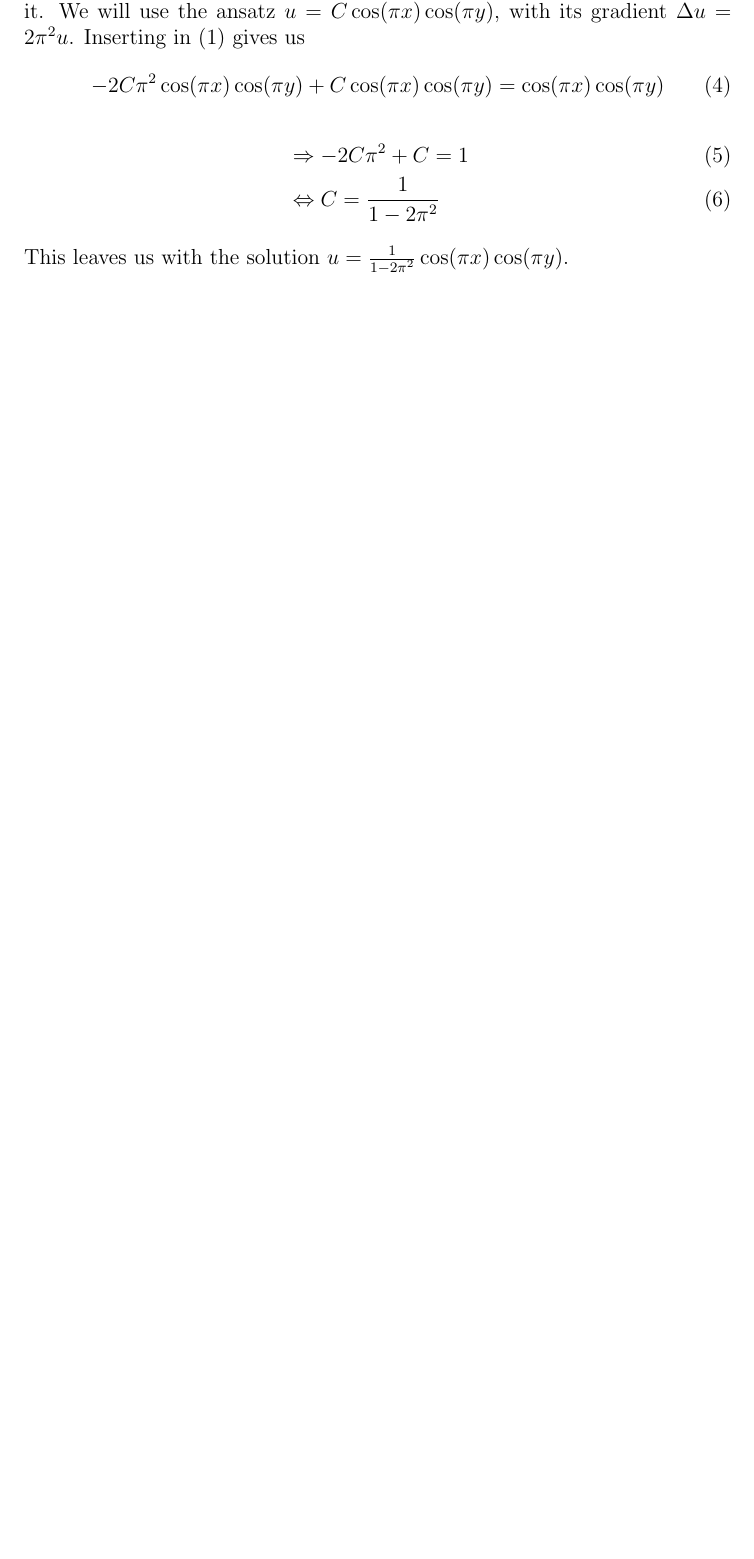
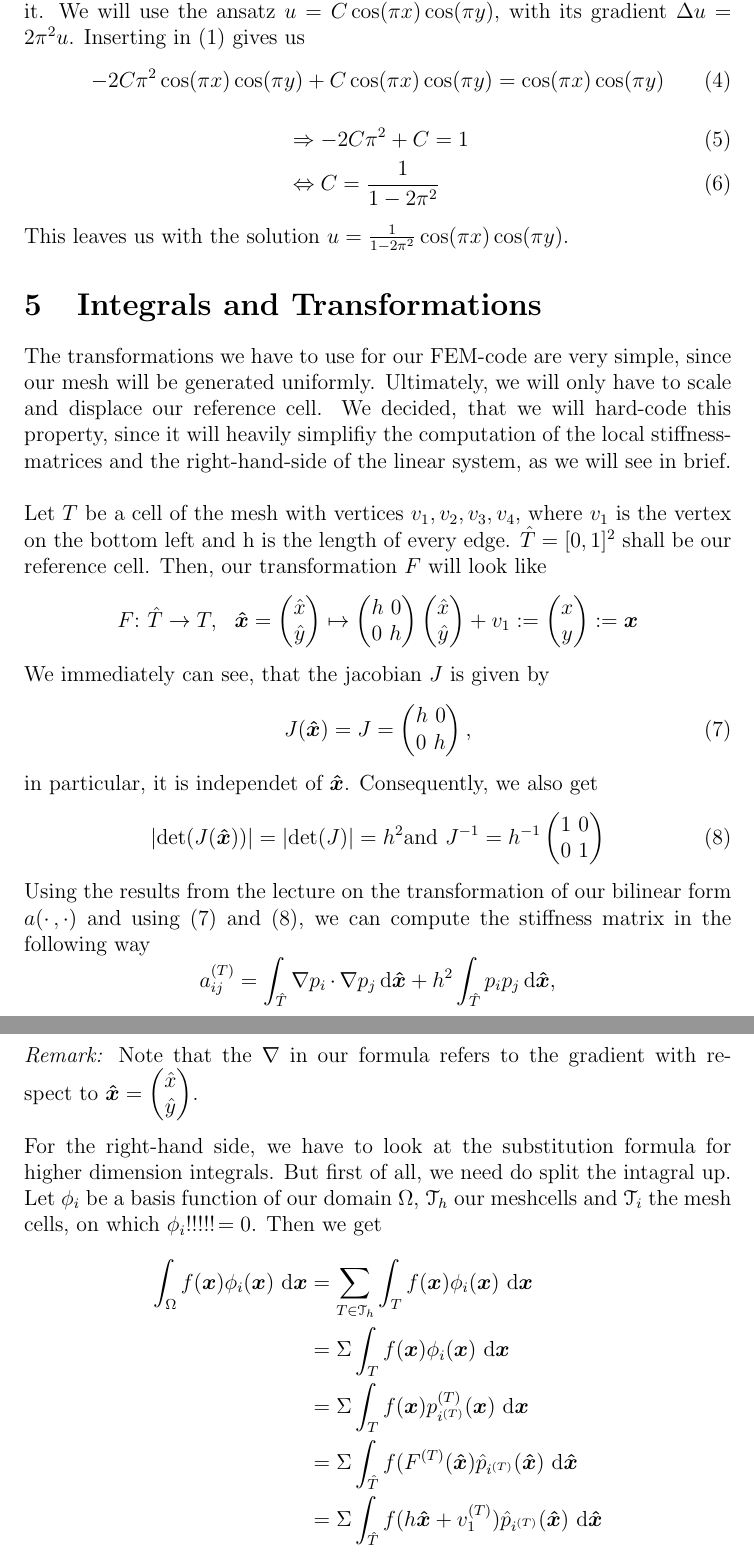
Before and after one commit to eneswitwit/fem-lab, a LaTeX problem sheet (documentation/theoretical construct/Programming Exam Documentation.tex): part of page 2 of 2 before the commit and two parts of pages 2 and 3 of 3 after it, the two joined at a grey line, cut so that both start at the same text, the shorter picture padded with empty space. Compiled offline with pdfLaTeX.

Commit message:
added documentation, added rhs_integration

```diff
--- a/documentation/theoretical construct/Programming Exam Documentation.tex
+++ b/documentation/theoretical construct/Programming Exam Documentation.tex
@@ -1,6 +1,7 @@
 \documentclass[a4paper,12pt]{article}
 \usepackage{amsmath}
 \usepackage{bm}
+\usepackage[mathscr]{euscript}
 \begin{document}
 
 \title{Programming Exam Documentation}
@@ -50,4 +51,32 @@ Now that we know that a unique solution exists, we want to actually compute it.
 \end{align}
 This leaves us with the solution $u=\frac{1}{1-2\pi^2}\cos(\pi x)\cos(\pi y)$.
 
+\section{Integrals and Transformations}
+
+The transformations we have to use for our FEM-code are very simple, since our mesh will be generated uniformly. Ultimately, we will only have to scale and displace our reference cell. We decided, that we will hard-code this property, since it will heavily simplifiy the computation of the local stiffness-matrices and the right-hand-side of the linear system, as we will see in brief.
+\\ \\
+Let $T$ be a cell of the mesh with vertices $v_1,v_2,v_3,v_4$, where $v_1$ is the vertex on the bottom left and h is the length of every edge. $\hat T = [0,1]^2$ shall be our reference cell. Then, our transformation $F$ will look like
+\[F \smash : \  \hat T \rightarrow T, \ \ \bm{\hat x}=\begin{pmatrix}\hat x \\ \hat y \end{pmatrix} \mapsto \begin{pmatrix}h \ 0 \\ 0 \ h\end{pmatrix} \begin{pmatrix}\hat x \\ \hat y \end{pmatrix} + v_1 := \begin{pmatrix}x\\y\end{pmatrix} := \bm{x}\]
+We immediately can see, that the jacobian $J$ is given by
+\begin{equation}
+J(\bm{\hat x})=J=\begin{pmatrix}h \ 0\\0 \ h\end{pmatrix}\mbox{,}
+\end{equation}
+in particular, it is independet of $\bm{\hat x}$. Consequently, we also get
+\begin{equation}
+|\mbox{det}(J(\bm{\hat x}))|=|\mbox{det}(J)|=h^2\mbox{and} \ J^{-1}=h^{-1}\begin{pmatrix}1 \ 0 \\ 0 \ 1\end{pmatrix}
+\end{equation}
+Using the results from the lecture on the transformation of our bilinear form $a(\cdotp, \cdot)$ and using (7) and (8), we can compute the stiffness matrix in the following way
+\[a^{(T)}_{ij} = \int_{\hat T}\nabla p_i \,\cdotp \nabla p_j\,\mbox{d}\bm{\hat x} + h^2\int_{\hat T}p_i p_j\,\mbox{d}\bm{\hat x}\mbox{,}\]
+where $p_i$ and $p_j$ are our shape functions.\\ \\
+\textit{Remark:} Note that the $\nabla$ in our formula refers to the gradient with respect to $\bm{\hat x}=\begin{pmatrix} \hat x \\ \hat y\end{pmatrix}$.
+\\ \\
+For the right-hand side, we have to look at the substitution formula for higher dimension integrals. But first of all, we need do split the intagral up. Let $\phi_i$ be a basis function of our domain $\Omega$, $\mathscr{T}_h$ our meshcells and $\mathscr{T}_i$ the mesh cells, on which $\phi_i !!!!!\! =0$. Then we get
+\begin{align*}
+\int_{\Omega}f(\bm{x})\phi_i(\bm{x})\ \mbox{d}\bm{x}&=\sum_{T\in \mathscr{T}_h} \int_Tf(\bm{x})\phi_i(\bm{x})\ \mbox{d}\bm{x} \\
+													&=\Sigma \int_Tf(\bm{x})\phi_i(\bm{x})\ \mbox{d}\bm{x} \\
+													&=\Sigma \int_Tf(\bm{x})p^{(T)}_{i^{(T)}}(\bm{x})\ \mbox{d}\bm{x} \\
+													&=\Sigma \int_{\hat T}f(F^{(T)}(\bm{\hat x})\hat p_{i^{(T)}}(\bm{\hat x})\ \mbox{d}\bm{\hat x} \\
+													&=\Sigma \int_{\hat T}f(h\bm{\hat x}+v^{(T)}_1)\hat p_{i^{(T)}}(\bm{\hat x})\ \mbox{d}\bm{\hat x}
+\end{align*}
+
 \end{document}
```
Also changed, not shown: documentation/theoretical construct/Programming Exam Documentation.pdf, 3 other files.
